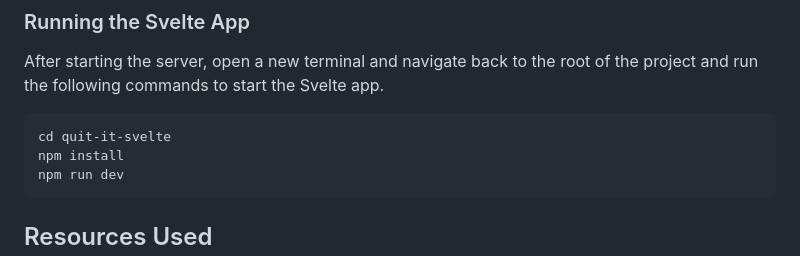
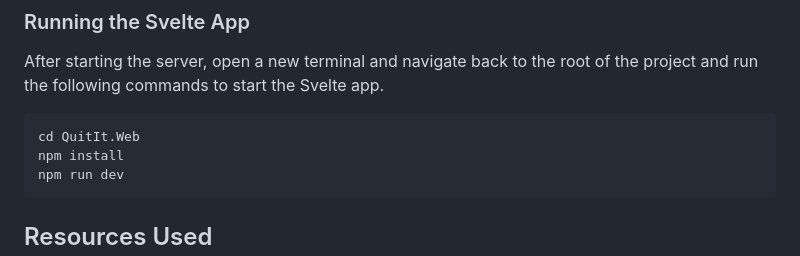
Before and after one commit to dan-collins-dev/quit-it, a Markdown page: README.md, the part around the change. Drawn GitHub-style.

Commit message:
caught and fixed an issue in the instructions

````diff
--- a/README.md
+++ b/README.md
@@ -80,7 +80,7 @@ dotnet run --project QuitIt.API/QuitIt.API.csproj
 After starting the server, open a new terminal and navigate back to the root of the project and run the following commands to start the Svelte app.
 
 ```bash
-cd quit-it-svelte
+cd QuitIt.Web
 npm install
 npm run dev
 ```
````
